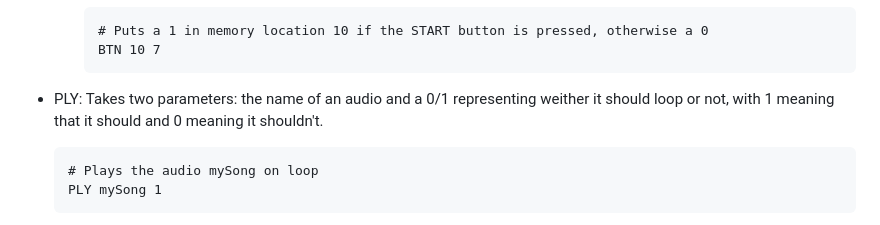
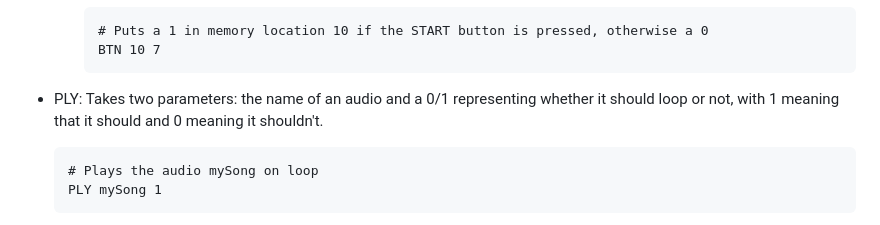
Before and after one commit to unfinishedgame/unfinishedgame.github.io, a Markdown page: README.md, the part around the change. Drawn GitHub-style.

Commit message:
Update README.md to fix an embarassing typo
I changed "wheither" to "whether" in the description for the PLY command.

```diff
--- a/README.md
+++ b/README.md
@@ -60,7 +60,7 @@ The website now contains a virtual console. This feature is a work in progress t
 
             # Puts a 1 in memory location 10 if the START button is pressed, otherwise a 0
             BTN 10 7
-  * PLY: Takes two parameters: the name of an audio and a 0/1 representing weither it should loop or not, with 1 meaning that it should and 0 meaning it shouldn't.
+  * PLY: Takes two parameters: the name of an audio and a 0/1 representing whether it should loop or not, with 1 meaning that it should and 0 meaning it shouldn't.
 
         # Plays the audio mySong on loop
         PLY mySong 1
```
